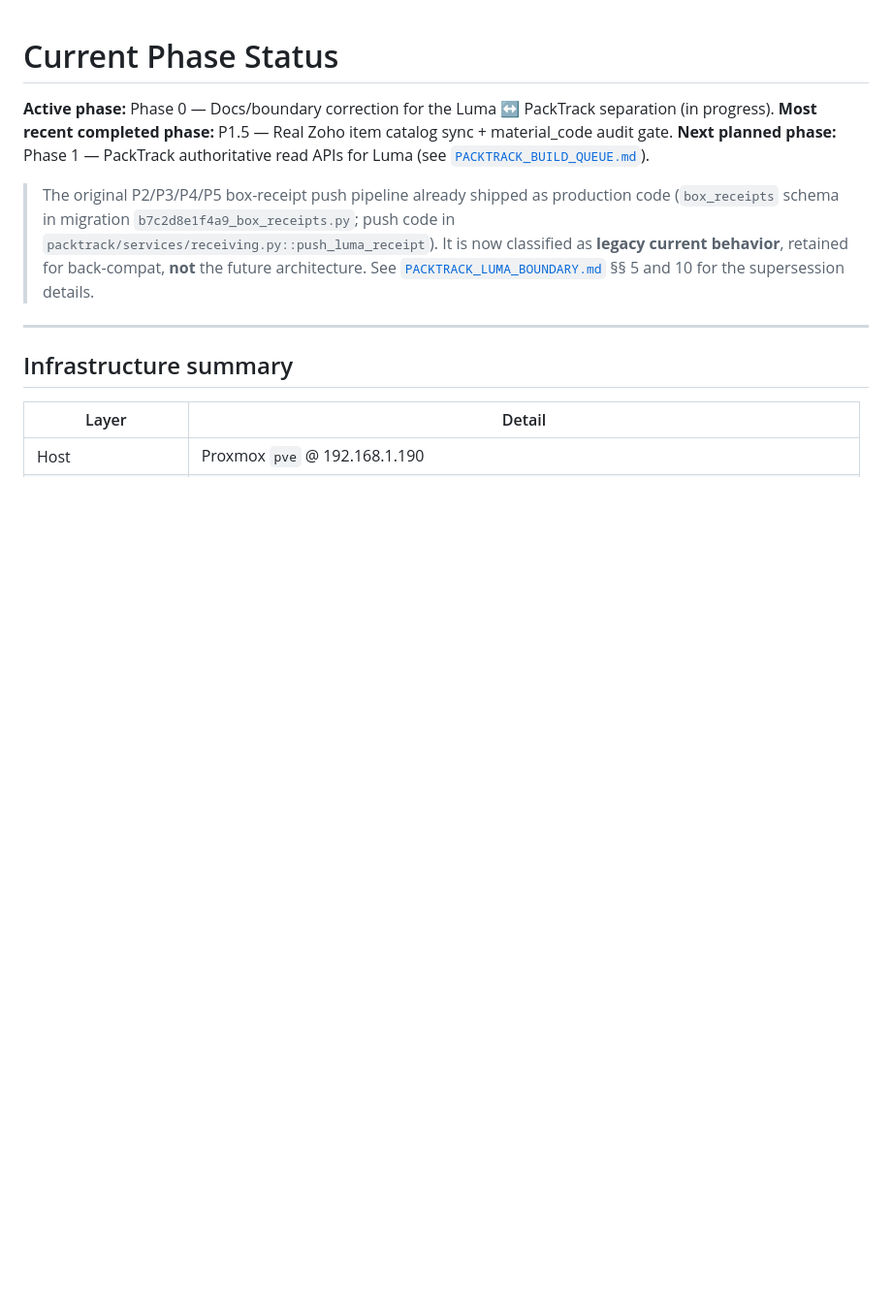
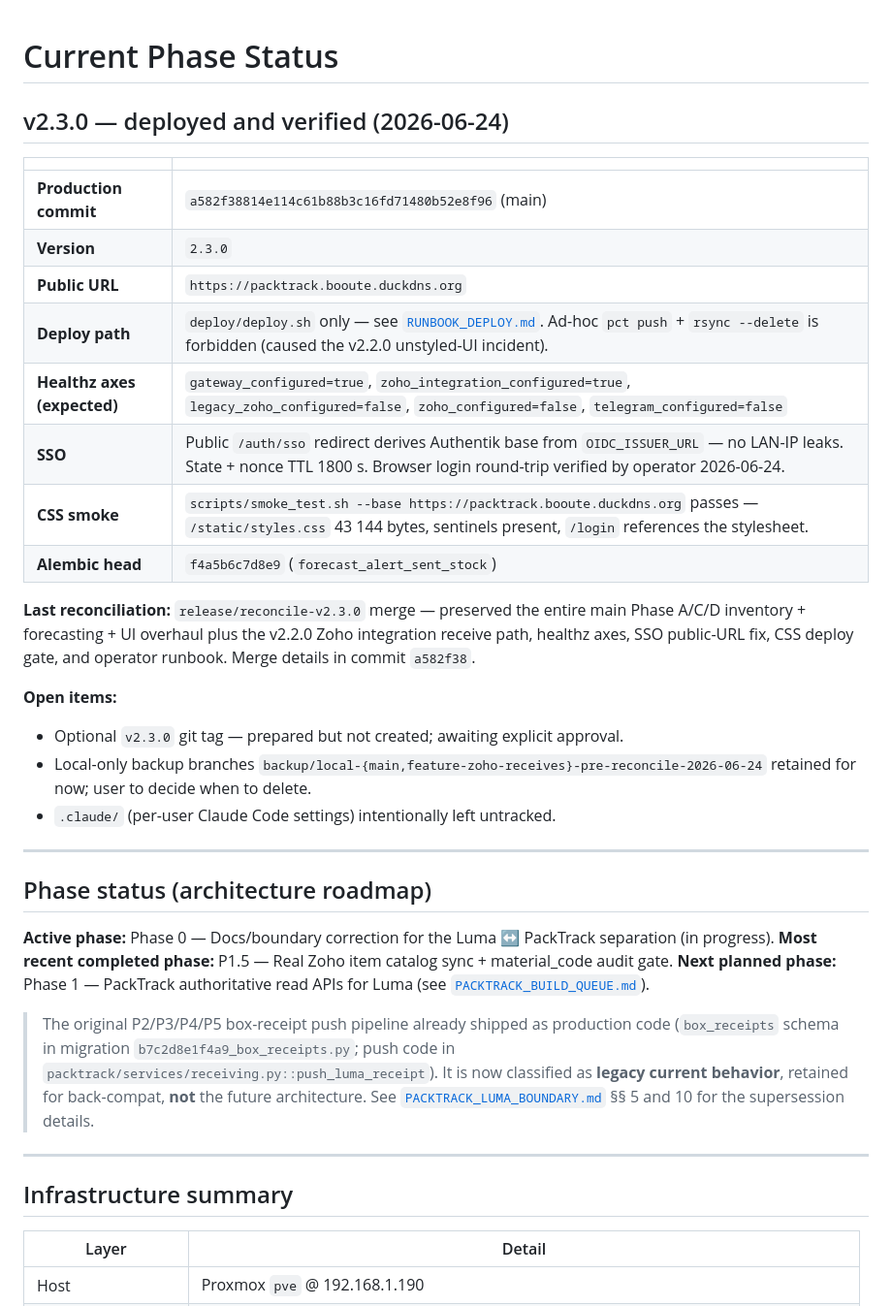
Before and after one commit to kidevu123/packtrack-v2, a Markdown page: docs/CURRENT_PHASE_STATUS.md, the part around the change. Shown at 97% size. Drawn GitHub-style; blank space fills up the shorter version.

Commit message:
docs(status): record v2.3.0 deployed/verified state
Adds a top-of-file v2.3.0 summary block to docs/CURRENT_PHASE_STATUS.md
with the production commit, version, public URL, deploy path,
expected /healthz axes, SSO verification status (browser round-trip
operator-confirmed 2026-06-24), CSS smoke results, alembic head, and
the closeout open items (tag, backup branches, .claude/).

Preserves the existing phase-status content underneath.

Co-Authored-By: Claude Opus 4.7 (1M context) <noreply@anthropic.com>

```diff
--- a/docs/CURRENT_PHASE_STATUS.md
+++ b/docs/CURRENT_PHASE_STATUS.md
@@ -1,4 +1,28 @@
 # Current Phase Status
+
+## v2.3.0 — deployed and verified (2026-06-24)
+
+| | |
+|---|---|
+| **Production commit** | `a582f38814e114c61b88b3c16fd71480b52e8f96` (main) |
+| **Version** | `2.3.0` |
+| **Public URL** | `https://packtrack.booute.duckdns.org` |
+| **Deploy path** | `deploy/deploy.sh` only — see [`RUNBOOK_DEPLOY.md`](./RUNBOOK_DEPLOY.md). Ad-hoc `pct push` + `rsync --delete` is forbidden (caused the v2.2.0 unstyled-UI incident). |
+| **Healthz axes (expected)** | `gateway_configured=true`, `zoho_integration_configured=true`, `legacy_zoho_configured=false`, `zoho_configured=false`, `telegram_configured=false` |
+| **SSO** | Public `/auth/sso` redirect derives Authentik base from `OIDC_ISSUER_URL` — no LAN-IP leaks. State + nonce TTL 1800 s. Browser login round-trip verified by operator 2026-06-24. |
+| **CSS smoke** | `scripts/smoke_test.sh --base https://packtrack.booute.duckdns.org` passes — `/static/styles.css` 43 144 bytes, sentinels present, `/login` references the stylesheet. |
+| **Alembic head** | `f4a5b6c7d8e9` (`forecast_alert_sent_stock`) |
+
+**Last reconciliation:** `release/reconcile-v2.3.0` merge — preserved the entire main Phase A/C/D inventory + forecasting + UI overhaul plus the v2.2.0 Zoho integration receive path, healthz axes, SSO public-URL fix, CSS deploy gate, and operator runbook. Merge details in commit `a582f38`.
+
+**Open items:**
+- Optional `v2.3.0` git tag — prepared but not created; awaiting explicit approval.
+- Local-only backup branches `backup/local-{main,feature-zoho-receives}-pre-reconcile-2026-06-24` retained for now; user to decide when to delete.
+- `.claude/` (per-user Claude Code settings) intentionally left untracked.
+
+---
+
+## Phase status (architecture roadmap)
 
 **Active phase:** Phase 0 — Docs/boundary correction for the
 Luma ↔ PackTrack separation (in progress).
```
